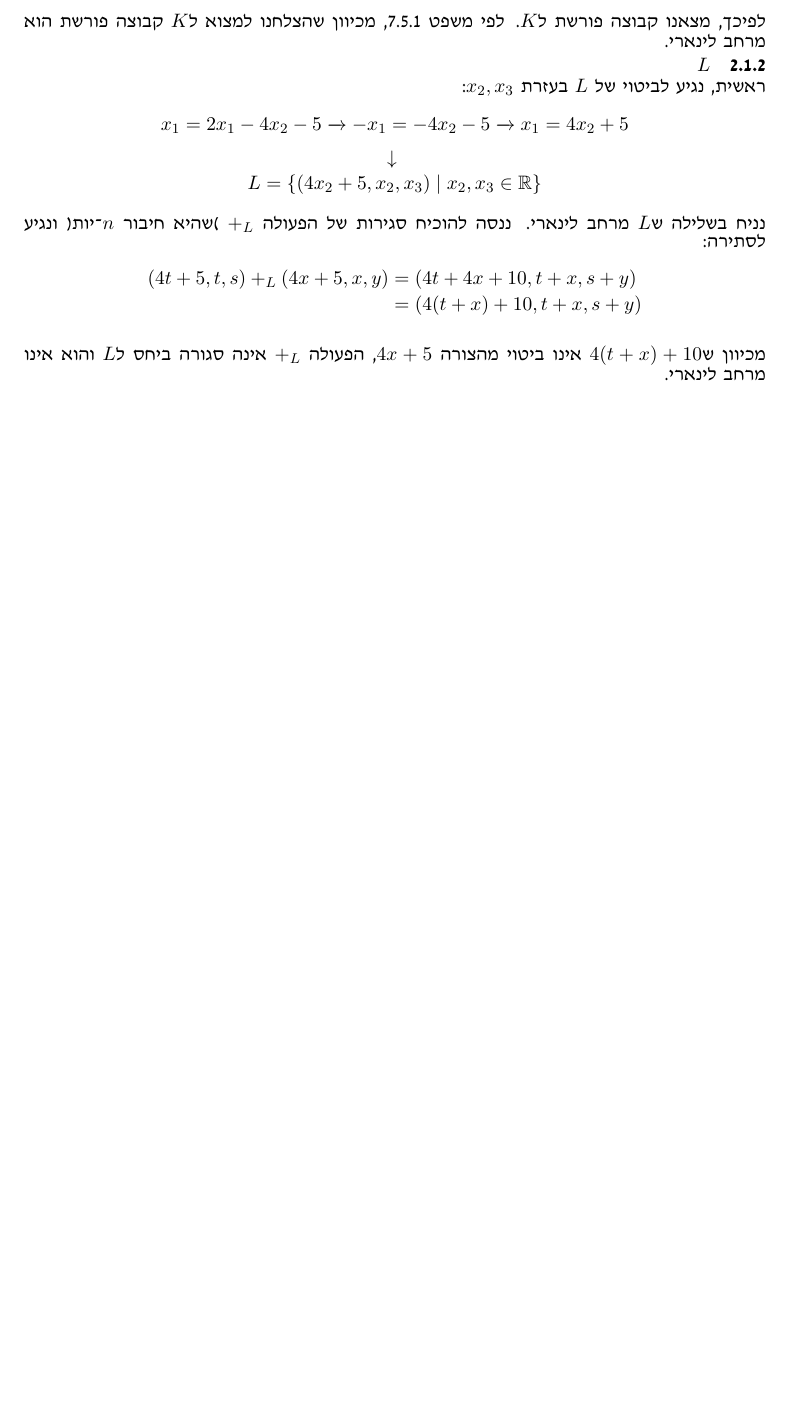
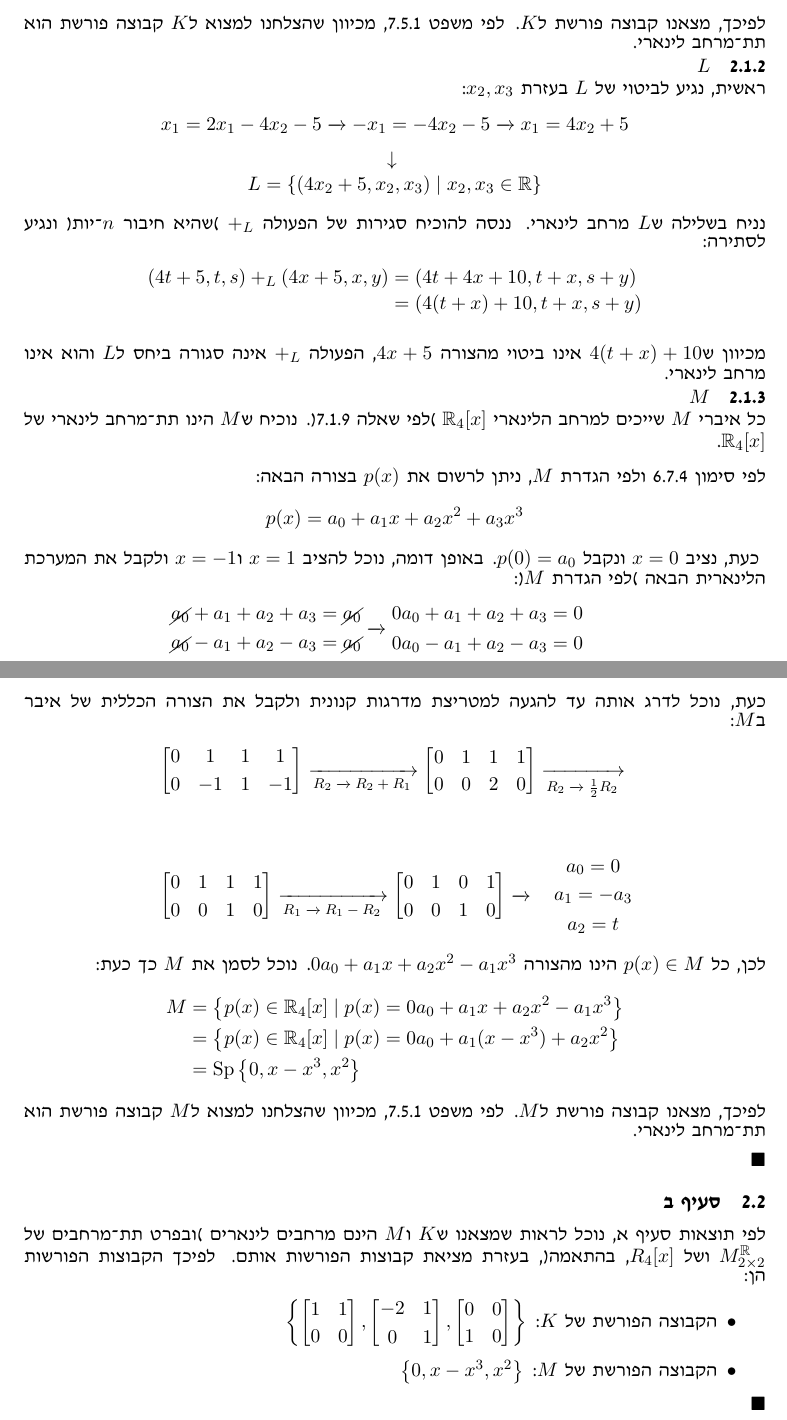
Before and after one commit to jonohayon/openu-coursework, a LaTeX document (20109/maman-13/main.tex): part of page 2 of 2 before the commit and two parts of pages 2 and 3 of 3 after it, the two joined at a grey line, cut so that both start at the same text, the shorter picture padded with empty space. Compiled offline with pdfLaTeX.

Commit message:
added solution to 20109/mmn13/q2

```diff
--- a/20109/maman-13/main.tex
+++ b/20109/maman-13/main.tex
@@ -35,6 +35,7 @@
 \newcommand{\Sp}[1]{\mathop{\operator@font Sp}#1}
 \makeatother
 \newcommand{\tot}[4]{\begin{bmatrix}#1 & #2\br#3 & #4\end{bmatrix}}
+\newcommand{\poreset}[2]{\item{הקבוצה הפורשת של $#1$: $#2$}}
 
 % Spacing
 \titlespacing\subsubsection{0pt}{5pt}{3pt}
@@ -86,7 +87,7 @@ K & = \left\{\tot{a - 2c}{c + a}{b}{-c} \mid a,b,c \in \mR\right\}\\
 & = \left\{a\tot{1}{1}{0}{0} + c\tot{-2}{1}{0}{1} + b\tot{0}{0}{1}{0} \mid a,b,c \in \mR\right\}\\
 & = \Sp\left\{\tot{1}{1}{0}{0}, \tot{-2}{1}{0}{1}, \tot{0}{0}{1}{0}\right\}
 \end{align*}
-לפיכך, מצאנו קבוצה פורשת ל$K$. לפי \m{7}{5}{1.}, מכיוון שהצלחנו למצוא ל$K$ קבוצה פורשת הוא מרחב לינארי.
+לפיכך, מצאנו קבוצה פורשת ל$K$. לפי \m{7}{5}{1.}, מכיוון שהצלחנו למצוא ל$K$ קבוצה פורשת הוא תת-מרחב לינארי.
 \subsubsection{$L$}
 ראשית, נגיע לביטוי של $L$ בעזרת $x_2, x_3$:
 \begin{eqnarray*}
@@ -101,6 +102,69 @@ K & = \left\{\tot{a - 2c}{c + a}{b}{-c} \mid a,b,c \in \mR\right\}\\
 & = (4(t + x) + 10, t + x, s + y)\\
 \end{align*}
 מכיוון ש$4(t + x) + 10$ אינו ביטוי מהצורה $4x + 5$, הפעולה $+_L$ אינה סגורה ביחס ל$L$ והוא אינו מרחב לינארי.
+\subsubsection{$M$}
+כל איברי $M$ שייכים למרחב הלינארי $\mR_4[x]$ )לפי \q{7}{1}{9.}(. נוכיח ש$M$ הינו תת-מרחב לינארי של $\mR_4[x]$.
+\br
+לפי סימון 4.7.6 ולפי הגדרת $M$, ניתן לרשום את $p(x)$ בצורה הבאה:
+$$p(x) = a_0 + a_1x + a_2x^2 + a_3x^3$$
+כעת, נציב $x = 0$ ונקבל $p(0) = a_0$. באופן דומה, נוכל להציב $x = 1$ ו$x = -1$ ולקבל את המערכת הלינארית הבאה )לפי הגדרת $M$(:
+\begin{eqnarray*}
+\begin{matrix}
+\cancel{a_0} + a_1 + a_2 + a_3 = \cancel{a_0}\br
+\cancel{a_0} - a_1 + a_2 - a_3 = \cancel{a_0}
+\end{matrix}
+\opr{}
+\begin{matrix}
+0a_0 + a_1 + a_2 + a_3 = 0\br
+0a_0 - a_1 + a_2 - a_3 = 0
+\end{matrix}
+\end{eqnarray*}
+\clearpage
+כעת, נוכל לדרג אותה עד להגעה למטריצת מדרגות קנונית ולקבל את הצורה הכללית של איבר ב$M$:
+\begin{align*}
+& \begin{bmatrix}
+0 & 1 & 1 & 1\br
+0 & -1 & 1 & -1
+\end{bmatrix}
+\opr{$R_2 \opr{} R_2 + R_1$}
+\begin{bmatrix}
+0 & 1 & 1 & 1\br
+0 & 0 & 2 & 0
+\end{bmatrix}
+\opr{$R_2 \opr{} \frac{1}{2}R_2$}\br
+& \begin{bmatrix}
+0 & 1 & 1 & 1\br
+0 & 0 & 1 & 0
+\end{bmatrix}
+\opr{$R_1 \opr{} R_1 - R_2$}
+\begin{bmatrix}
+0 & 1 & 0 & 1\br
+0 & 0 & 1 & 0
+\end{bmatrix}
+\opr{}
+\begin{matrix}
+& a_0 = 0\br
+& a_1 = -a_3\br
+& a_2 = t
+\end{matrix}
+\end{align*}
+לכן, כל $p(x) \in M$ הינו מהצורה $0a_0 + a_1x + a_2x^2 - a_1x^3$. נוכל לסמן את $M$ כך כעת:
+\begin{align*}
+M
+& = \left\{p(x) \in \mR_4[x] \mid p(x) = 0a_0 + a_1x + a_2x^2 - a_1x^3 \right\}\\
+& = \left\{p(x) \in \mR_4[x] \mid p(x) = 0a_0 + a_1(x - x^3) + a_2x^2 \right\}\\
+& = \Sp\left\{0, x - x^3, x^2\right\}
+\end{align*}
+לפיכך, מצאנו קבוצה פורשת ל$M$. לפי \m{7}{5}{1.}, מכיוון שהצלחנו למצוא ל$M$ קבוצה פורשת הוא תת-מרחב לינארי.
+\br\qed
+
+\subsection{סעיף ב}
+לפי תוצאות סעיף א, נוכל לראות שמצאנו ש$K$ ו$M$ הינם מרחבים לינארים )ובפרט תת-מרחבים של $M^\mR_{2\times2}$ ושל $R_4[x]$, בהתאמה(, בעזרת מציאת קבוצות הפורשות אותם. לפיכך הקבוצות הפורשות הן:
+\begin{itemize}
+\poreset{K}{\left\{\tot{1}{1}{0}{0}, \tot{-2}{1}{0}{1}, \tot{0}{0}{1}{0}\right\}}
+\poreset{M}{\left\{0, x - x^3, x^2\right\}}
+\end{itemize}
+\qed
 %%%%% </Q2> %%%%%
 
 \end{document}
```
Also changed, not shown: 20109/maman-13/main.pdf, 20109/maman-13/main.tex (2 more changed lines).
